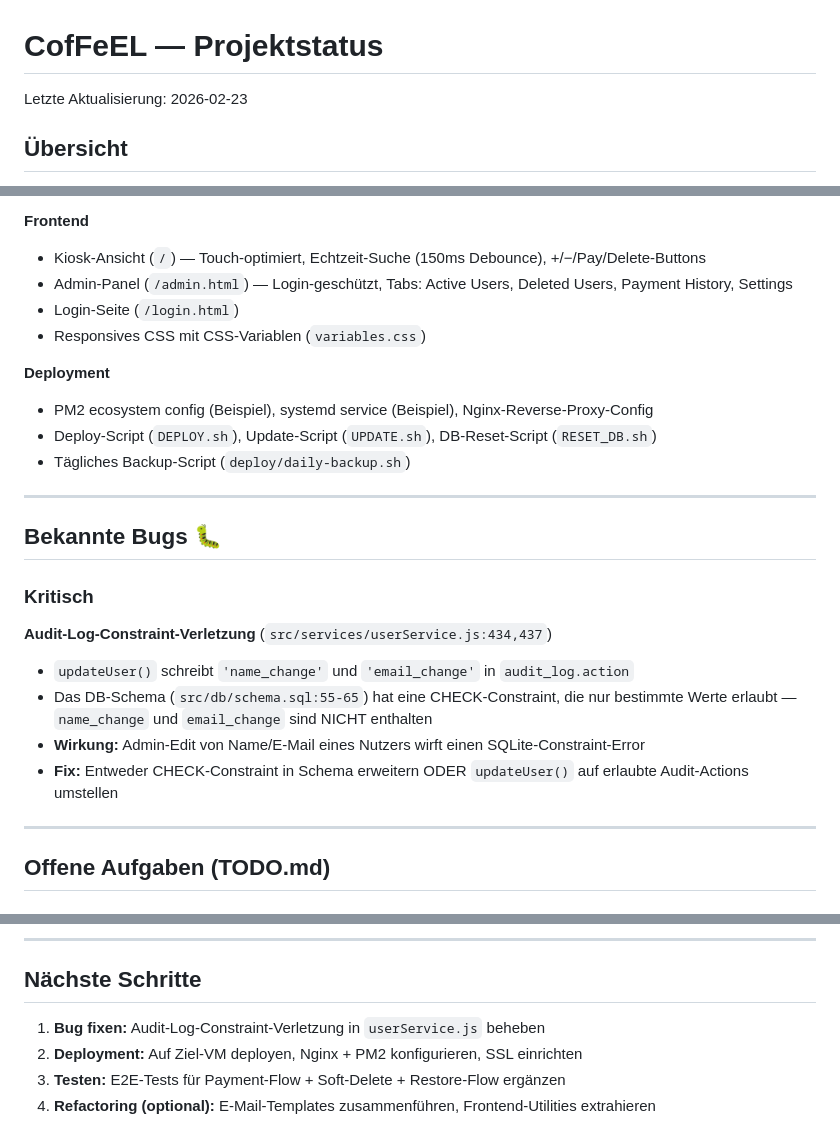
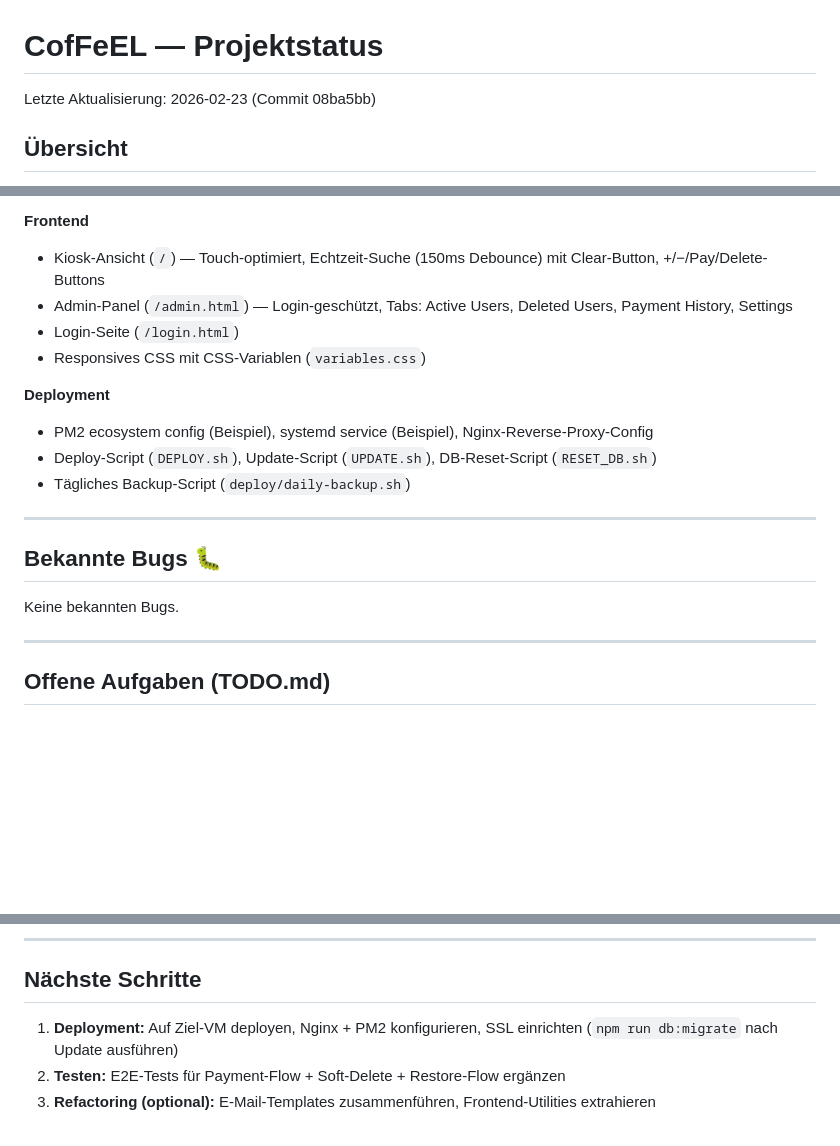
Before and after one commit to Soron2038/coffeel, a Markdown page: docs/STATUS.md, 3 parts joined by grey strips. Rendered like a GitHub page; blank space fills up the shorter version.

Commit message:
docs: update STATUS.md — no known bugs, clear button noted
Co-Authored-By: Warp <agent@warp.dev>

```diff
--- a/docs/STATUS.md
+++ b/docs/STATUS.md
@@ -1,6 +1,6 @@
 # CofFeEL — Projektstatus
 
-Letzte Aktualisierung: 2026-02-23
+Letzte Aktualisierung: 2026-02-23 (Commit 08ba5bb)
 
 ## Übersicht
 
@@ -54,7 +54,7 @@ Die Kernfunktionalität ist vollständig implementiert und getestet. Das System
 - SMTP-Config aus DB-Settings (mit .env-Fallback), Transporter wird bei Konfigurationsänderung neu erstellt
 
 **Frontend**
-- Kiosk-Ansicht (`/`) — Touch-optimiert, Echtzeit-Suche (150ms Debounce), +/−/Pay/Delete-Buttons
+- Kiosk-Ansicht (`/`) — Touch-optimiert, Echtzeit-Suche (150ms Debounce) mit Clear-Button, +/−/Pay/Delete-Buttons
 - Admin-Panel (`/admin.html`) — Login-geschützt, Tabs: Active Users, Deleted Users, Payment History, Settings
 - Login-Seite (`/login.html`)
 - Responsives CSS mit CSS-Variablen (`variables.css`)
@@ -68,13 +68,7 @@ Die Kernfunktionalität ist vollständig implementiert und getestet. Das System
 
 ## Bekannte Bugs 🐛
 
-### Kritisch
-
-**Audit-Log-Constraint-Verletzung** (`src/services/userService.js:434,437`)
-- `updateUser()` schreibt `'name_change'` und `'email_change'` in `audit_log.action`
-- Das DB-Schema (`src/db/schema.sql:55-65`) hat eine CHECK-Constraint, die nur bestimmte Werte erlaubt — `name_change` und `email_change` sind NICHT enthalten
-- **Wirkung:** Admin-Edit von Name/E-Mail eines Nutzers wirft einen SQLite-Constraint-Error
-- **Fix:** Entweder CHECK-Constraint in Schema erweitern ODER `updateUser()` auf erlaubte Audit-Actions umstellen
+Keine bekannten Bugs.
 
 ---
 
@@ -108,7 +102,6 @@ Die Kernfunktionalität ist vollständig implementiert und getestet. Das System
 
 ## Nächste Schritte
 
-1. **Bug fixen:** Audit-Log-Constraint-Verletzung in `userService.js` beheben
-2. **Deployment:** Auf Ziel-VM deployen, Nginx + PM2 konfigurieren, SSL einrichten
-3. **Testen:** E2E-Tests für Payment-Flow + Soft-Delete + Restore-Flow ergänzen
-4. **Refactoring (optional):** E-Mail-Templates zusammenführen, Frontend-Utilities extrahieren
+1. **Deployment:** Auf Ziel-VM deployen, Nginx + PM2 konfigurieren, SSL einrichten (`npm run db:migrate` nach Update ausführen)
+2. **Testen:** E2E-Tests für Payment-Flow + Soft-Delete + Restore-Flow ergänzen
+3. **Refactoring (optional):** E-Mail-Templates zusammenführen, Frontend-Utilities extrahieren
```
